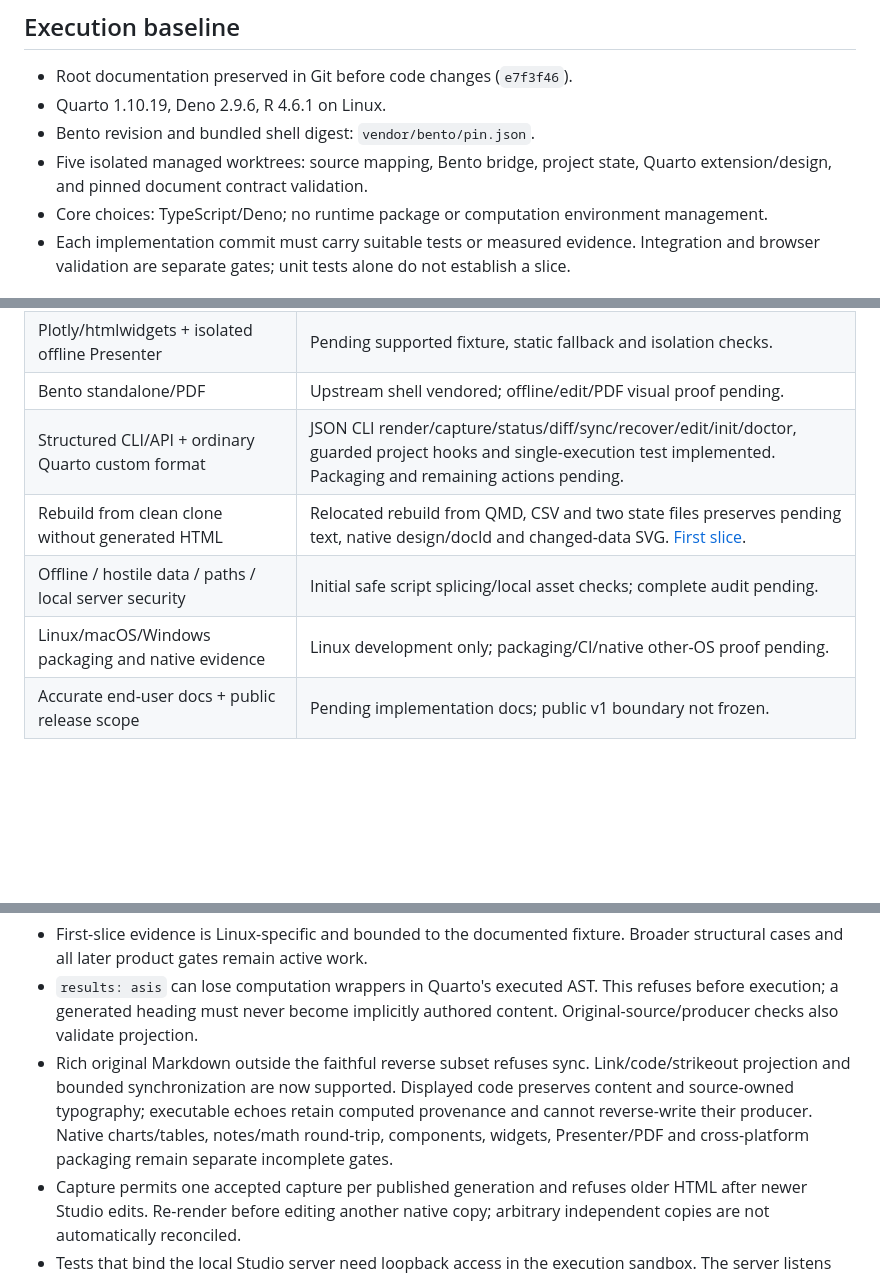
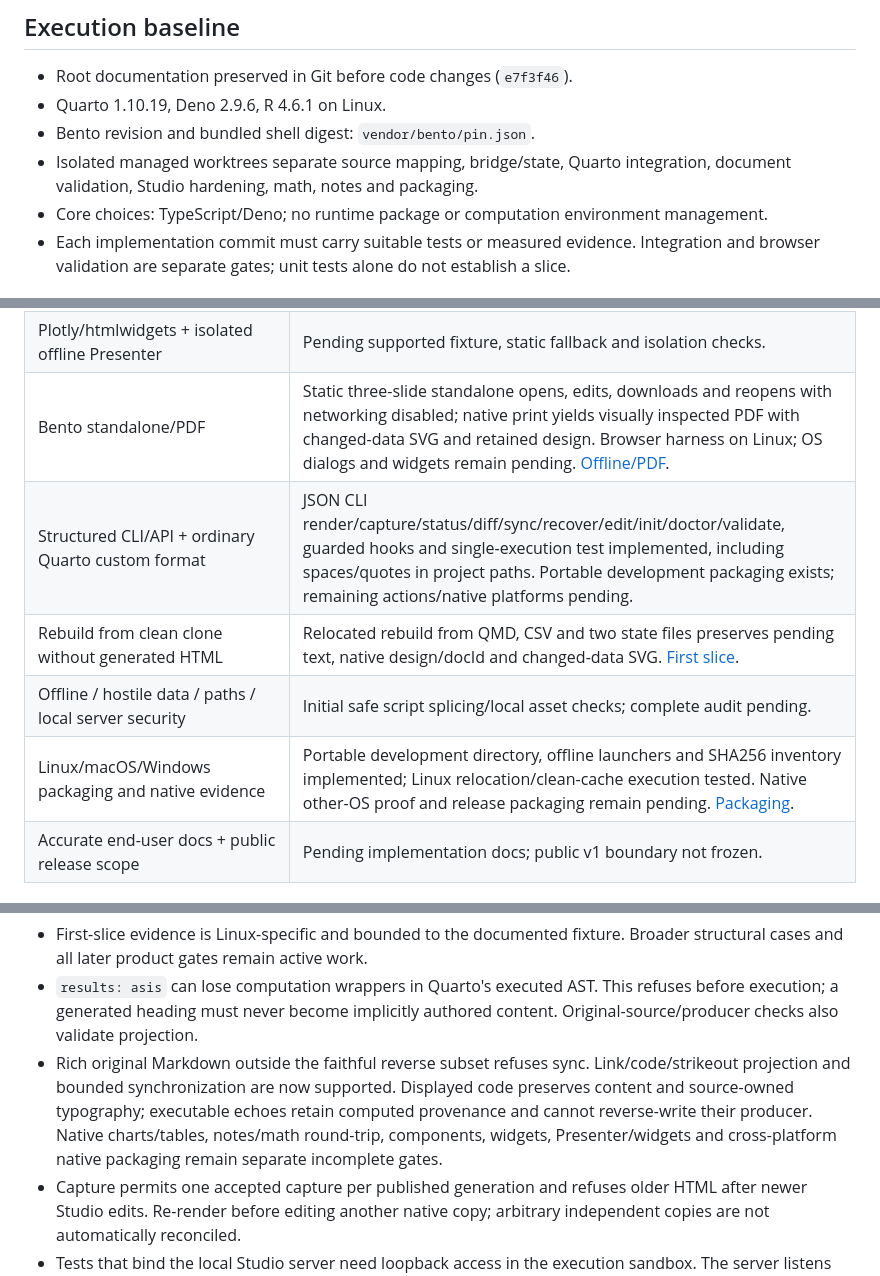
Before and after one commit to brianmsm/quarto-bento, a Markdown page: docs/IMPLEMENTATION_STATUS.md, 3 parts joined by grey strips. Rendered like a GitHub page; blank space fills up the shorter version.

```diff
--- a/docs/IMPLEMENTATION_STATUS.md
+++ b/docs/IMPLEMENTATION_STATUS.md
@@ -10,8 +10,8 @@ Full product acceptance and public v1 release remain pending. See
 - Root documentation preserved in Git before code changes (`e7f3f46`).
 - Quarto 1.10.19, Deno 2.9.6, R 4.6.1 on Linux.
 - Bento revision and bundled shell digest: `vendor/bento/pin.json`.
-- Five isolated managed worktrees: source mapping, Bento bridge, project state,
-  Quarto extension/design, and pinned document contract validation.
+- Isolated managed worktrees separate source mapping, bridge/state, Quarto
+  integration, document validation, Studio hardening, math, notes and packaging.
 - Core choices: TypeScript/Deno; no runtime package or computation environment management.
 - Each implementation commit must carry suitable tests or measured evidence. Integration and
   browser validation are separate gates; unit tests alone do not establish a slice.
@@ -36,11 +36,11 @@ Full product acceptance and public v1 release remain pending. See
 | Components, layouts, themes, animation/morph | Pending full supported projections and retention checks. |
 | Charts and simple tables; faithful rich fallback | Pending adapters and conversion diagnostics. |
 | Plotly/htmlwidgets + isolated offline Presenter | Pending supported fixture, static fallback and isolation checks. |
-| Bento standalone/PDF | Upstream shell vendored; offline/edit/PDF visual proof pending. |
-| Structured CLI/API + ordinary Quarto custom format | JSON CLI render/capture/status/diff/sync/recover/edit/init/doctor, guarded project hooks and single-execution test implemented. Packaging and remaining actions pending. |
+| Bento standalone/PDF | Static three-slide standalone opens, edits, downloads and reopens with networking disabled; native print yields visually inspected PDF with changed-data SVG and retained design. Browser harness on Linux; OS dialogs and widgets remain pending. [Offline/PDF](evidence/OFFLINE-PDF.md). |
+| Structured CLI/API + ordinary Quarto custom format | JSON CLI render/capture/status/diff/sync/recover/edit/init/doctor/validate, guarded hooks and single-execution test implemented, including spaces/quotes in project paths. Portable development packaging exists; remaining actions/native platforms pending. |
 | Rebuild from clean clone without generated HTML | Relocated rebuild from QMD, CSV and two state files preserves pending text, native design/docId and changed-data SVG. [First slice](evidence/FIRST-SLICE.md). |
 | Offline / hostile data / paths / local server security | Initial safe script splicing/local asset checks; complete audit pending. |
-| Linux/macOS/Windows packaging and native evidence | Linux development only; packaging/CI/native other-OS proof pending. |
+| Linux/macOS/Windows packaging and native evidence | Portable development directory, offline launchers and SHA256 inventory implemented; Linux relocation/clean-cache execution tested. Native other-OS proof and release packaging remain pending. [Packaging](PACKAGING.md). |
 | Accurate end-user docs + public release scope | Pending implementation docs; public v1 boundary not frozen. |
 
 ## Known limits under active implementation
@@ -55,7 +55,7 @@ Full product acceptance and public v1 release remain pending. See
   Displayed code preserves content and source-owned typography; executable echoes
   retain computed provenance and cannot reverse-write their producer.
   Native charts/tables, notes/math round-trip, components, widgets,
-  Presenter/PDF and cross-platform packaging remain separate incomplete gates.
+  Presenter/widgets and cross-platform native packaging remain separate incomplete gates.
 - Capture permits one accepted capture per published generation and refuses
   older HTML after newer Studio edits. Re-render before editing another native
   copy; arbitrary independent copies are not automatically reconciled.
```
Also changed, not shown: README.md (+11 -4 lines), docs/evidence/OFFLINE-PDF.md (added, +46 -0 lines).
